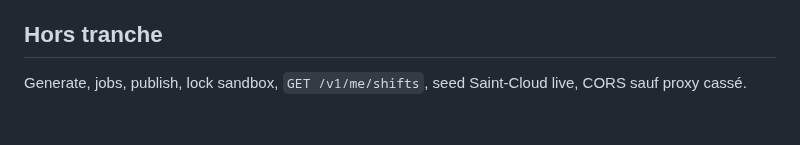
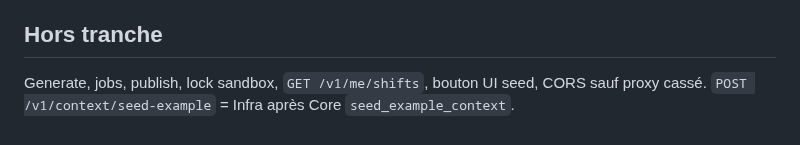
Before and after one commit to 1mBC/doux-planning, a Markdown page: contracts/http/v1-context.md, the part around the change. Rendered like a GitHub page.

Commit message:
contracts: point context HTTP seed at Infra after Core
Co-authored-by: mBC <1mBC@users.noreply.github.com>

```diff
--- a/contracts/http/v1-context.md
+++ b/contracts/http/v1-context.md
@@ -124,4 +124,4 @@ Route `/context` (session company). Ordre : rôles → fiches → services entre
 
 ## Hors tranche
 
-Generate, jobs, publish, lock sandbox, `GET /v1/me/shifts`, seed Saint-Cloud live, CORS sauf proxy cassé.
+Generate, jobs, publish, lock sandbox, `GET /v1/me/shifts`, bouton UI seed, CORS sauf proxy cassé. `POST /v1/context/seed-example` = Infra après Core `seed_example_context`.
```
